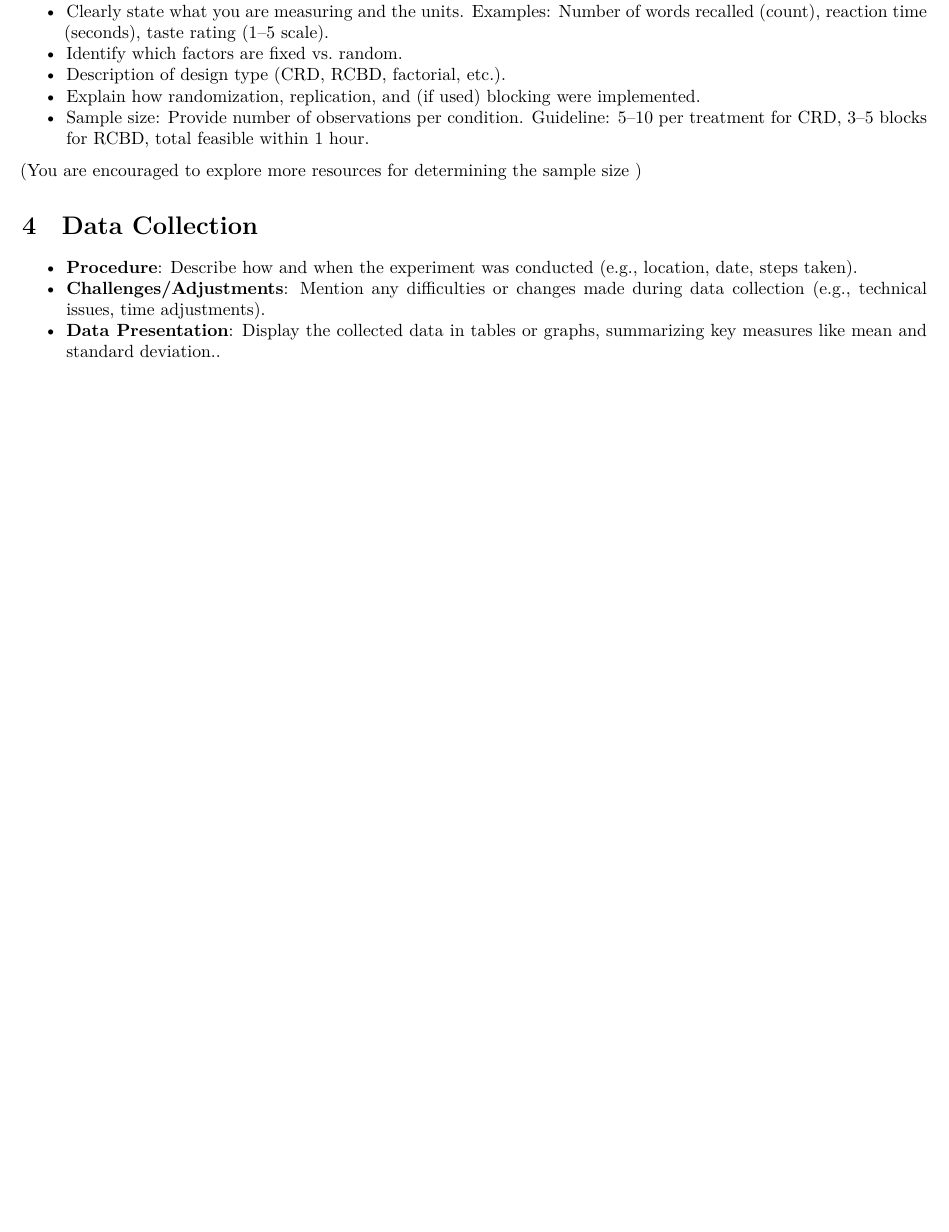
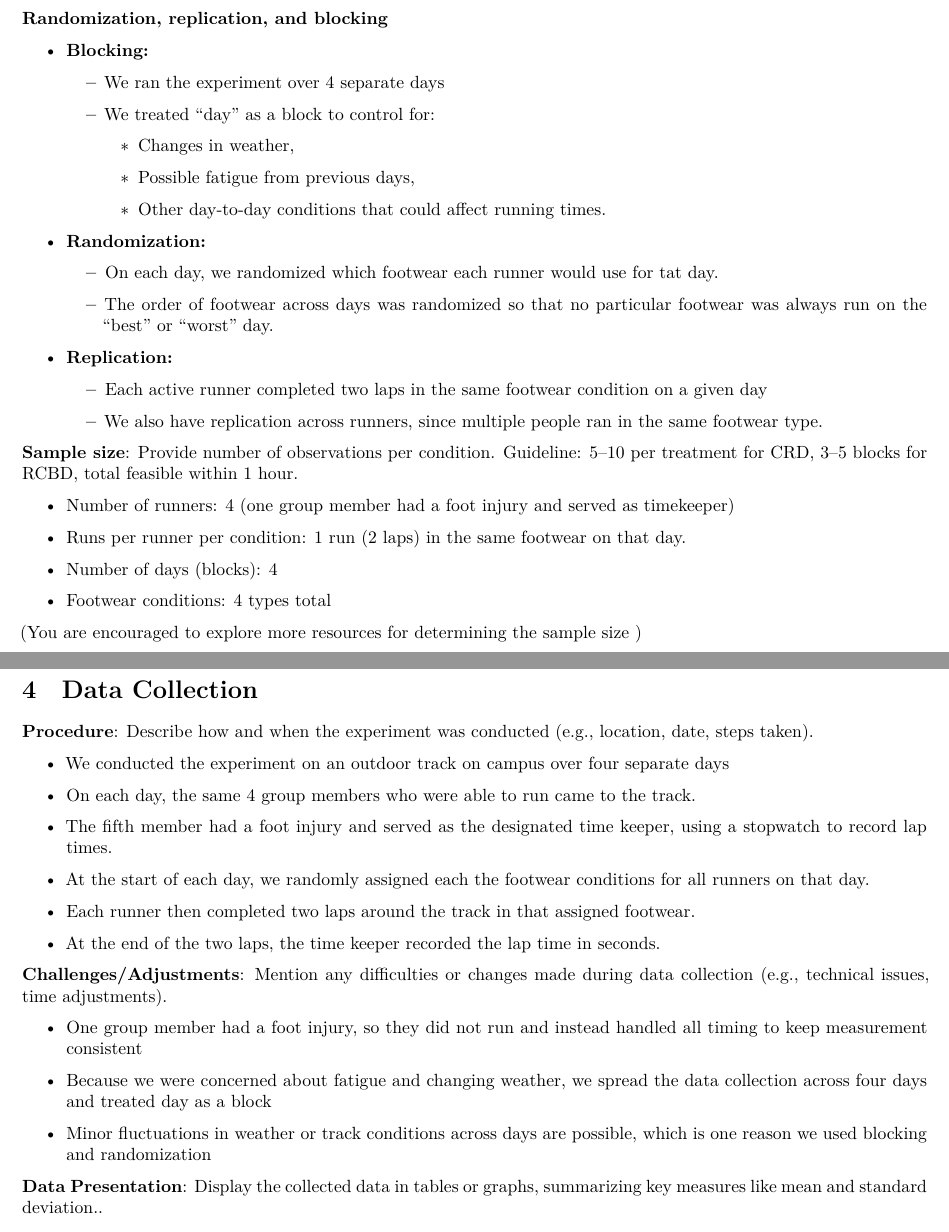
Before and after one commit to sidr20/PSTAT122FINAL, an R Markdown document (FinalProject.Rmd): part of page 1 of 2 before the commit and two parts of pages 2 and 3 of 3 after it, the two joined at a grey line, cut at the place of the change, the shorter picture padded with empty space. Rendered offline with R 4.5, knitr and Pandoc, then LaTeX, with nearby package versions.

Commit message:
Revise Final Project document with detailed sections
Updated the FinalProject.Rmd file with detailed research question, experimental design, data collection procedures, and analysis plan.

```diff
--- a/FinalProject.Rmd
+++ b/FinalProject.Rmd
@@ -61,7 +67,0 @@ knitr::opts_chunk$set(error =  FALSE)
-- Clearly state what you are measuring and the units.
-Examples: Number of words recalled (count), reaction time (seconds), taste rating (1–5 scale).
-- Identify which factors are fixed vs. random.
-- Description of design type (CRD, RCBD, factorial, etc.).
-- Explain how randomization, replication, and (if used) blocking were implemented.
-- Sample size: Provide number of observations per condition.
-Guideline: 5–10 per treatment for CRD, 3–5 blocks for RCBD, total feasible within 1 hour.
@@ -68,12 +113,66 @@ Guideline: 5–10 per treatment for CRD, 3–5 blocks for RCBD, total feasible w
+**Randomization, replication, and blocking**
+
+-   **Blocking:**
+
+    -   We ran the experiment over 4 separate days
+
+    -   We treated "day" as a block to control for:
+
+        -   Changes in weather,
+
+        -   Possible fatigue from previous days,
+
+        -   Other day-to-day conditions that could affect running times.
+
+-   **Randomization:**
+
+    -   On each day, we randomized which footwear each runner would use for tat day.
+
+    -   The order of footwear across days was randomized so that no particular footwear was always run on the "best" or "worst" day.
+
+-   **Replication:**
+
+    -   Each active runner completed two laps in the same footwear condition on a given day
+
+    -   We also have replication across runners, since multiple people ran in the same footwear type.
+
+**Sample size**: Provide number of observations per condition. Guideline: 5–10 per treatment for CRD, 3–5 blocks for RCBD, total feasible within 1 hour.
+
+-   Number of runners: 4 (one group member had a foot injury and served as timekeeper)
+
+-   Runs per runner per condition: 1 run (2 laps) in the same footwear on that day.
+
+-   Number of days (blocks): 4
+
+-   Footwear conditions: 4 types total
 
 (You are encouraged to explore more resources for determining the sample size )
 
+# Data Collection
 
+**Procedure**: Describe how and when the experiment was conducted (e.g., location, date, steps taken).
 
-# Data Collection
-- **Procedure**: Describe how and when the experiment was conducted (e.g., location, date, steps taken).
-- **Challenges/Adjustments**: Mention any difficulties or changes made during data collection (e.g., technical issues, time adjustments).
-- **Data Presentation**: Display the collected data in tables or graphs, summarizing key measures like mean and standard deviation..
+-   We conducted the experiment on an outdoor track on campus over four separate days
+
+-   On each day, the same 4 group members who were able to run came to the track.
+
+-   The fifth member had a foot injury and served as the designated time keeper, using a stopwatch to record lap times.
+
+-   At the start of each day, we randomly assigned each the footwear conditions for all runners on that day.
+
+-   Each runner then completed two laps around the track in that assigned footwear.
+
+-   At the end of the two laps, the time keeper recorded the lap time in seconds.
+
+**Challenges/Adjustments**: Mention any difficulties or changes made during data collection (e.g., technical issues, time adjustments).
+
+-   One group member had a foot injury, so they did not run and instead handled all timing to keep measurement consistent
+
+-   Because we were concerned about fatigue and changing weather, we spread the data collection across four days and treated day as a block
+
+-   Minor fluctuations in weather or track conditions across days are possible, which is one reason we used blocking and randomization
+
+**Data Presentation**: Display the collected data in tables or graphs, summarizing key measures like mean and standard deviation..
 
 # Analysis
 
```
Also changed, not shown: FinalProject.Rmd (58 more changed lines).
